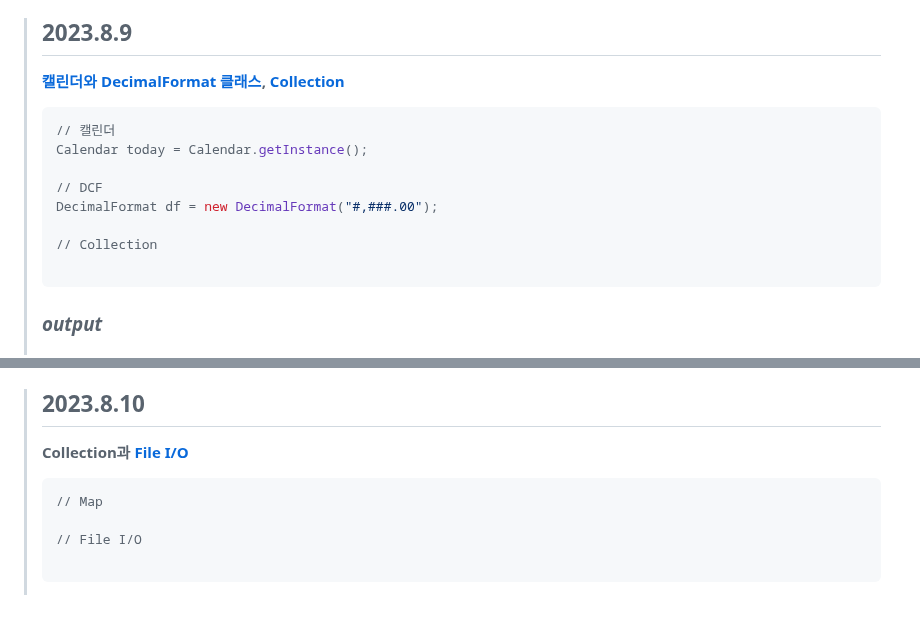
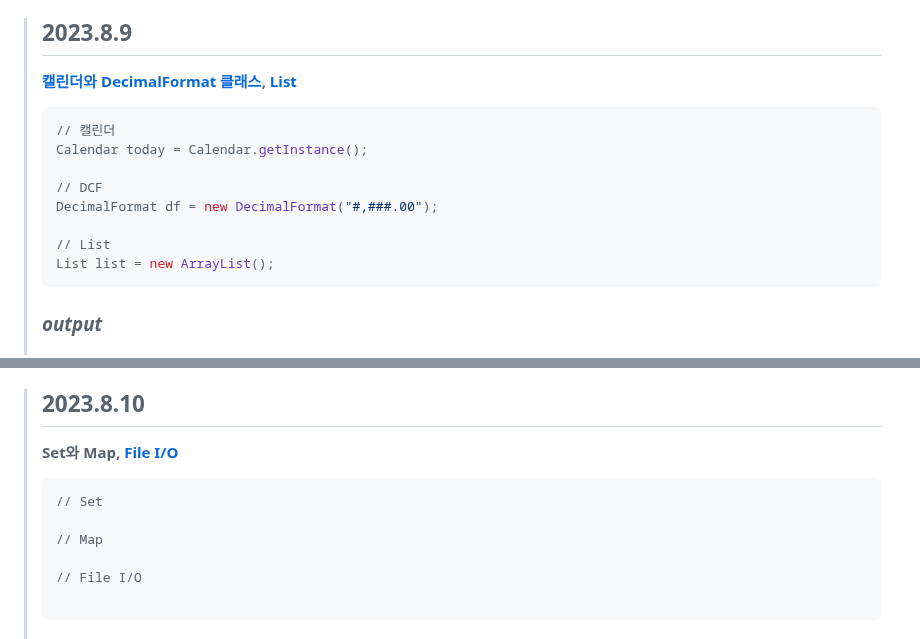
Before and after one commit to DahyeonS/Java_Python_Lecture, a Markdown page: README.md, 2 parts joined by grey strips. Rendered like a GitHub page; blank space fills up the shorter version.

````diff
--- a/README.md
+++ b/README.md
@@ -479,7 +479,7 @@
 >> - DateEx.java
 
 > ## 2023.8.9
-> **[캘린더와 DecimalFormat 클래스](https://github.com/DahyeonS/Java_Python_Lecture/blob/main/20230808/%EC%9E%90%EB%B0%94%20API.md#calendar-class), [Collection](20230809/Collection.md)**
+> **[캘린더와 DecimalFormat 클래스](https://github.com/DahyeonS/Java_Python_Lecture/blob/main/20230808/%EC%9E%90%EB%B0%94%20API.md#calendar-class), [List](20230809/Collection.md)**
 > ```java
 > // 캘린더
 > Calendar today = Calendar.getInstance();
@@ -487,8 +487,8 @@
 > // DCF
 > DecimalFormat df = new DecimalFormat("#,###.00");
 >
-> // Collection
->
+> // List
+> List list = new ArrayList();
 > ```
 > ### *output*
 >> #### javaapipkg
@@ -522,8 +522,10 @@
 >> - AnimalUtil.java
 
 > ## 2023.8.10
-> **Collection과 [File I/O](https://github.com/DahyeonS/Java_Python_Lecture/blob/main/20230810/File%20IO.md)**
+> **Set와 Map, [File I/O](https://github.com/DahyeonS/Java_Python_Lecture/blob/main/20230810/File%20IO.md)**
 > ```java
+> // Set
+>
 > // Map
 >
 > // File I/O
````
